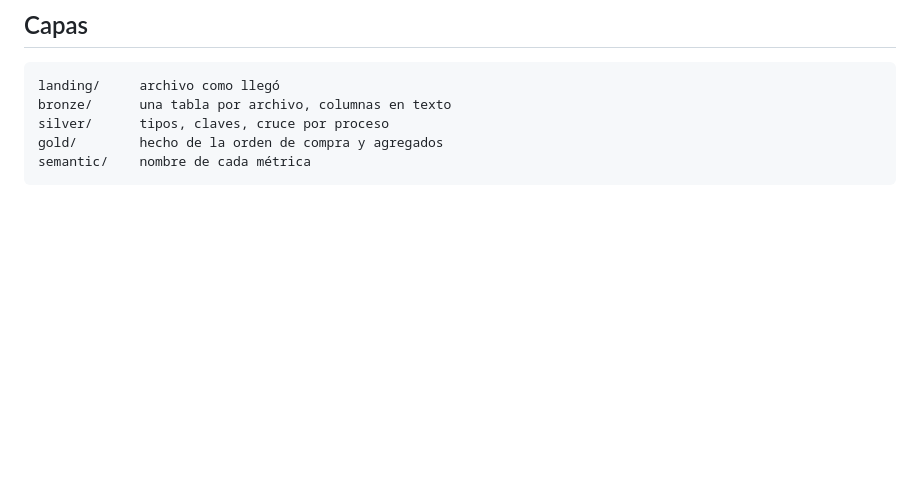
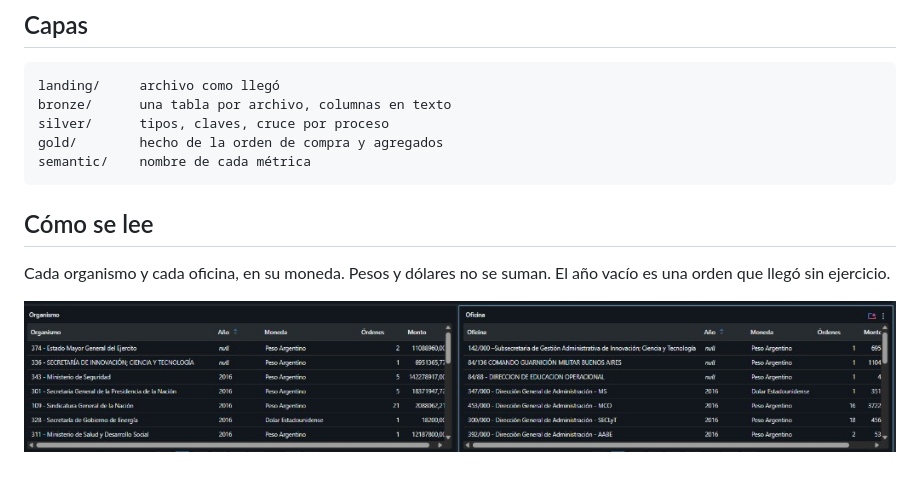
Before and after one commit to CristianDataEngineer/Compras-Estado-2016-2026, a Markdown page: README.md, the part around the change. GitHub-like rendering; pictures changed too: resultado.png (added); blank space fills up the shorter version.

Commit message:
Mostrar en el README el resultado por organismo y oficina.
Co-authored-by: Cursor <cursoragent@cursor.com>

````diff
--- a/README.md
+++ b/README.md
@@ -24,3 +24,9 @@ silver/      tipos, claves, cruce por proceso
 gold/        hecho de la orden de compra y agregados
 semantic/    nombre de cada métrica
 ```
+
+## Cómo se lee
+
+Cada organismo y cada oficina, en su moneda. Pesos y dólares no se suman. El año vacío es una orden que llegó sin ejercicio.
+
+![Organismo y oficina](resultado.png)
````
